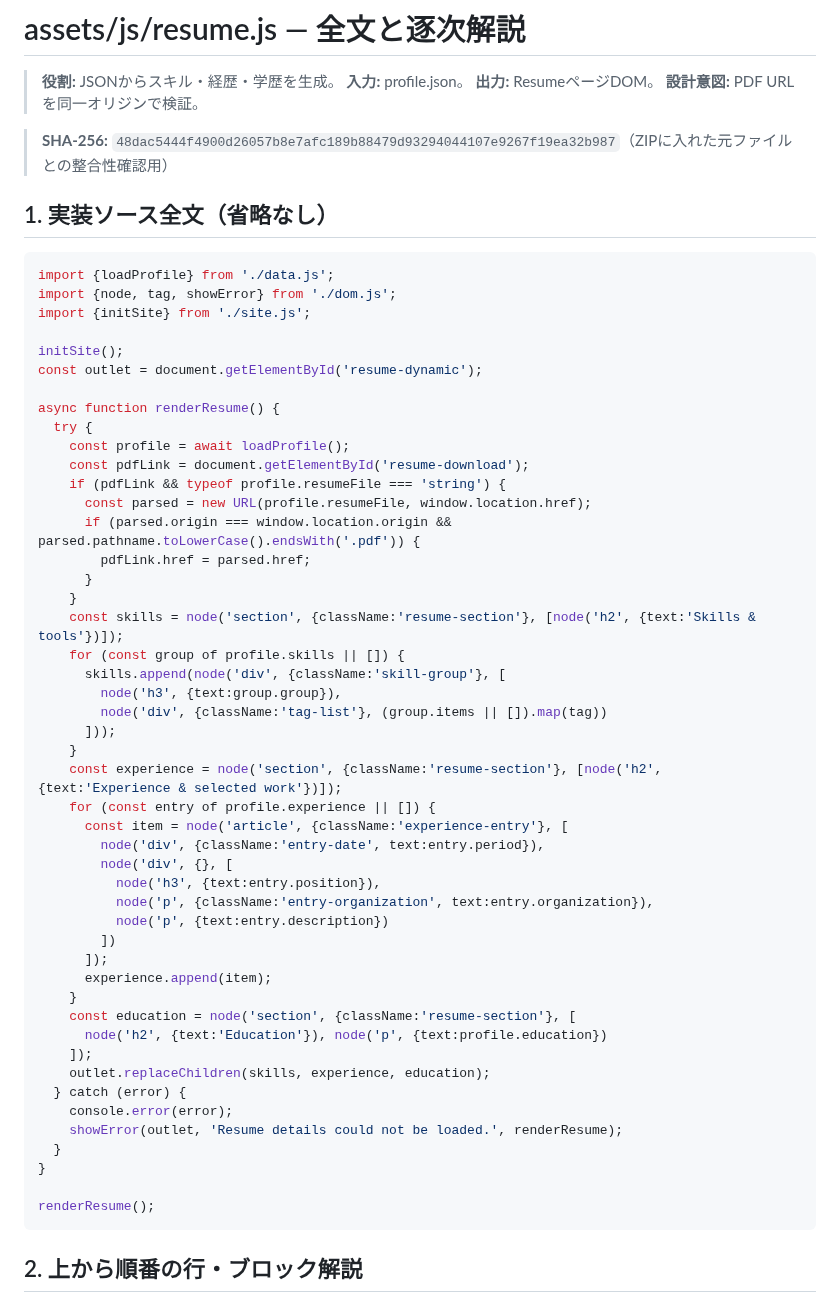
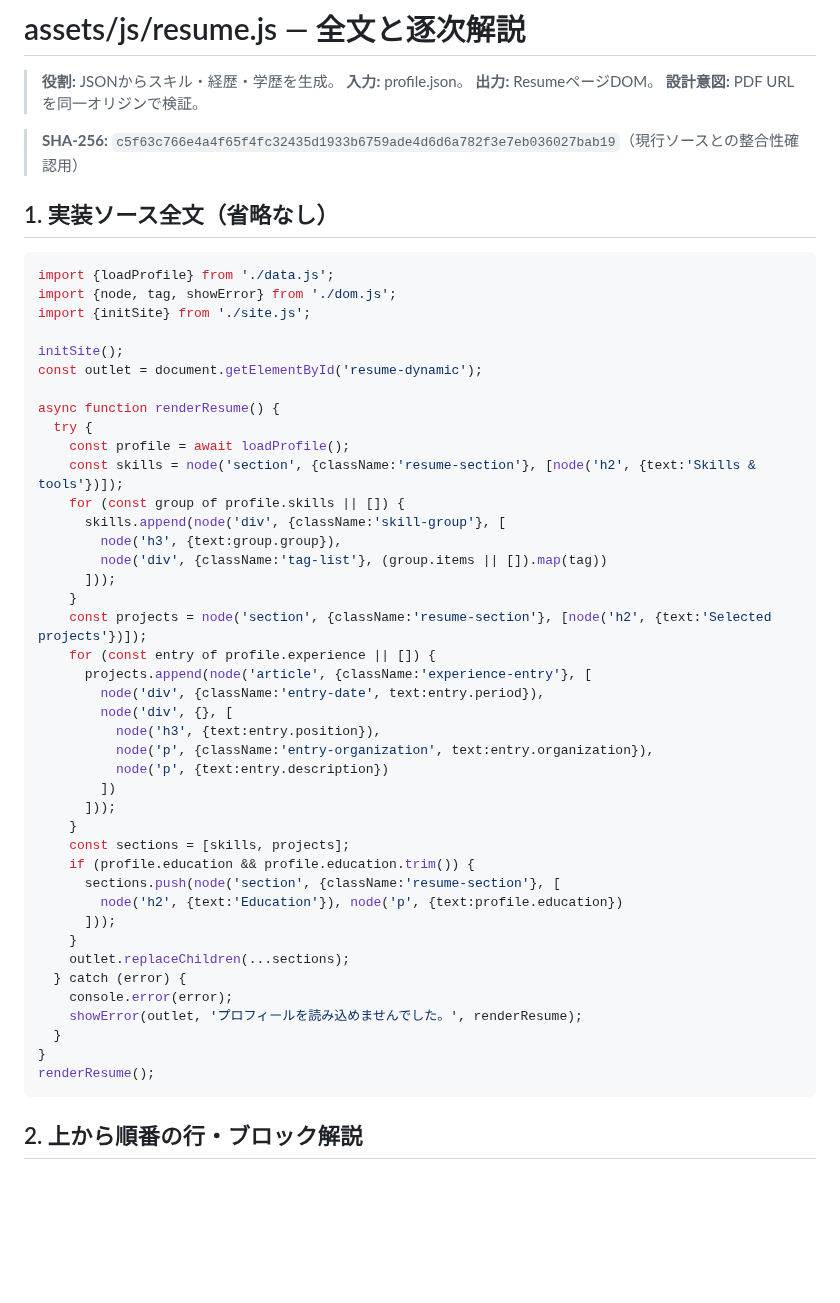
Before and after one commit to Wooden243/Resume-Website, a Markdown page: learning/code-walkthrough/resume.js.md, the part around the change. GitHub-like rendering; blank space fills up the shorter version.

Commit message:
docs: synchronize walkthrough source and checksum

````diff
--- a/learning/code-walkthrough/resume.js.md
+++ b/learning/code-walkthrough/resume.js.md
@@ -5,7 +5,7 @@
 > **出力:** ResumeページDOM。
 > **設計意図:** PDF URLを同一オリジンで検証。
 
-> **SHA-256:** `48dac5444f4900d26057b8e7afc189b88479d93294044107e9267f19ea32b987`（ZIPに入れた元ファイルとの整合性確認用）
+> **SHA-256:** `c5f63c766e4a4f65f4fc32435d1933b6759ade4d6d6a782f3e7eb036027bab19`（現行ソースとの整合性確認用）
 
 ## 1. 実装ソース全文（省略なし）
 
@@ -20,13 +20,6 @@ const outlet = document.getElementById('resume-dynamic');
 async function renderResume() {
   try {
     const profile = await loadProfile();
-    const pdfLink = document.getElementById('resume-download');
-    if (pdfLink && typeof profile.resumeFile === 'string') {
-      const parsed = new URL(profile.resumeFile, window.location.href);
-      if (parsed.origin === window.location.origin && parsed.pathname.toLowerCase().endsWith('.pdf')) {
-        pdfLink.href = parsed.href;
-      }
-    }
     const skills = node('section', {className:'resume-section'}, [node('h2', {text:'Skills & tools'})]);
     for (const group of profile.skills || []) {
       skills.append(node('div', {className:'skill-group'}, [
@@ -34,28 +27,29 @@ async function renderResume() {
         node('div', {className:'tag-list'}, (group.items || []).map(tag))
       ]));
     }
-    const experience = node('section', {className:'resume-section'}, [node('h2', {text:'Experience & selected work'})]);
+    const projects = node('section', {className:'resume-section'}, [node('h2', {text:'Selected projects'})]);
     for (const entry of profile.experience || []) {
-      const item = node('article', {className:'experience-entry'}, [
+      projects.append(node('article', {className:'experience-entry'}, [
         node('div', {className:'entry-date', text:entry.period}),
         node('div', {}, [
           node('h3', {text:entry.position}),
           node('p', {className:'entry-organization', text:entry.organization}),
           node('p', {text:entry.description})
         ])
-      ]);
-      experience.append(item);
+      ]));
     }
-    const education = node('section', {className:'resume-section'}, [
-      node('h2', {text:'Education'}), node('p', {text:profile.education})
-    ]);
-    outlet.replaceChildren(skills, experience, education);
+    const sections = [skills, projects];
+    if (profile.education && profile.education.trim()) {
+      sections.push(node('section', {className:'resume-section'}, [
+        node('h2', {text:'Education'}), node('p', {text:profile.education})
+      ]));
+    }
+    outlet.replaceChildren(...sections);
   } catch (error) {
     console.error(error);
-    showError(outlet, 'Resume details could not be loaded.', renderResume);
+    showError(outlet, 'プロフィールを読み込めませんでした。', renderResume);
   }
 }
-
 renderResume();
 ```
 
````
